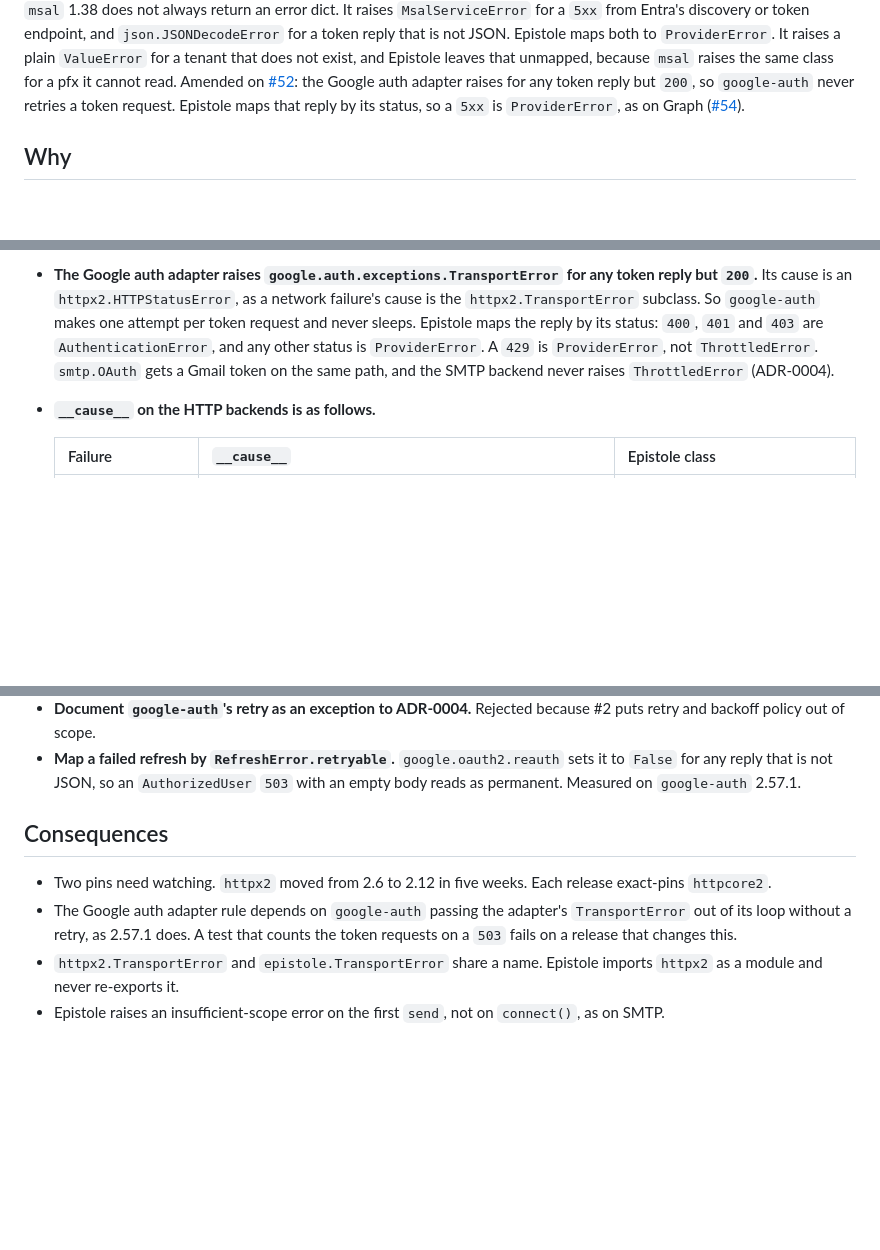
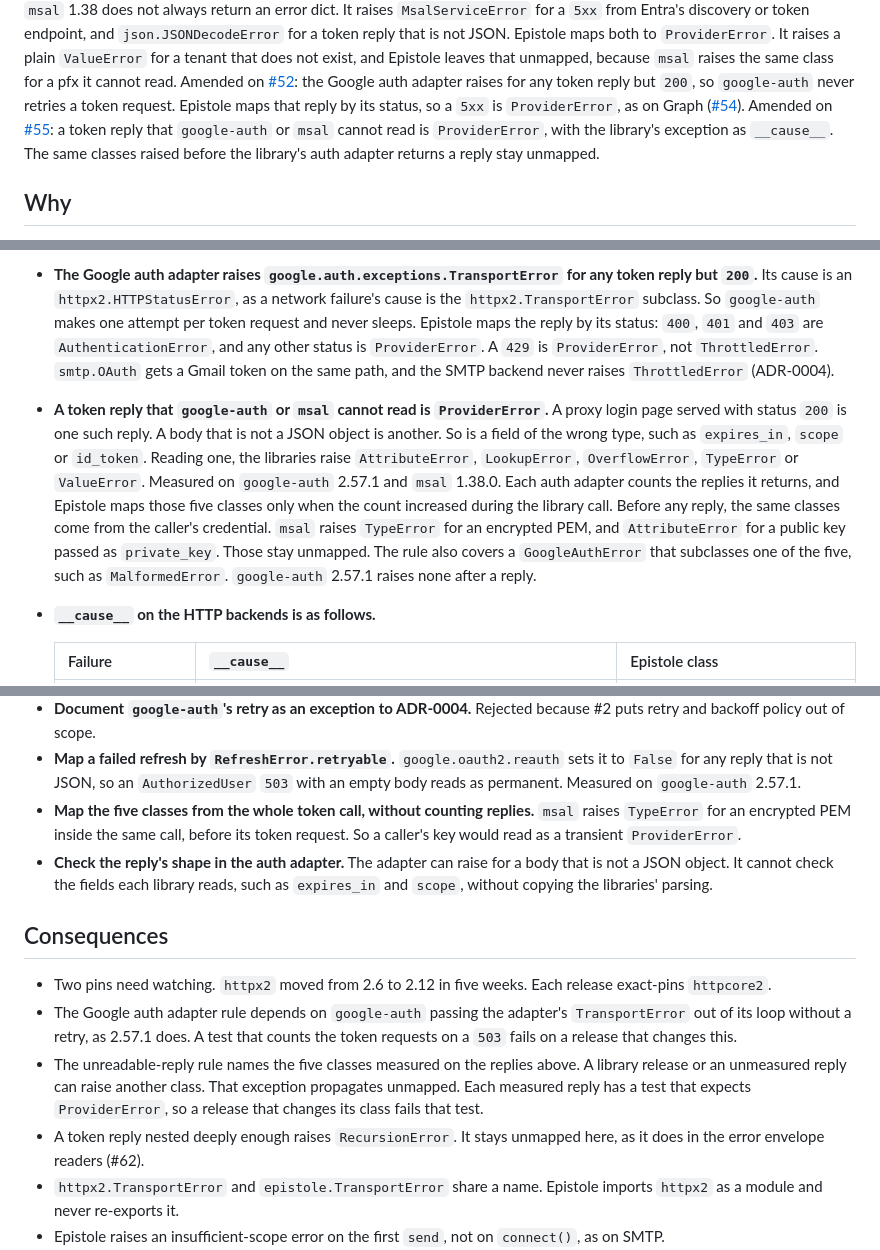
Before and after one commit to ozanozbeker/epistole, a Markdown page: docs/adr/0009-rest-direct-on-httpx2.md, 3 parts joined by grey strips. Rendered like a GitHub page; blank space fills up the shorter version.

```diff
--- a/docs/adr/0009-rest-direct-on-httpx2.md
+++ b/docs/adr/0009-rest-direct-on-httpx2.md
@@ -17,6 +17,8 @@ Epistole maps both to `ProviderError`.
 It raises a plain `ValueError` for a tenant that does not exist, and Epistole leaves that unmapped, because `msal` raises the same class for a pfx it cannot read.
 Amended on [#52](https://github.com/ozanozbeker/epistole/issues/52): the Google auth adapter raises for any token reply but `200`, so `google-auth` never retries a token request.
 Epistole maps that reply by its status, so a `5xx` is `ProviderError`, as on Graph ([#54](https://github.com/ozanozbeker/epistole/issues/54)).
+Amended on [#55](https://github.com/ozanozbeker/epistole/issues/55): a token reply that `google-auth` or `msal` cannot read is `ProviderError`, with the library's exception as `__cause__`.
+The same classes raised before the library's auth adapter returns a reply stay unmapped.
 
 ## Why
 
@@ -119,6 +121,18 @@ It is token freshness, not the backoff policy #2 rules out.
   Epistole maps the reply by its status: `400`, `401` and `403` are `AuthenticationError`, and any other status is `ProviderError`.
   A `429` is `ProviderError`, not `ThrottledError`.
   `smtp.OAuth` gets a Gmail token on the same path, and the SMTP backend never raises `ThrottledError` (ADR-0004).
+- **A token reply that `google-auth` or `msal` cannot read is `ProviderError`.**
+  A proxy login page served with status `200` is one such reply.
+  A body that is not a JSON object is another.
+  So is a field of the wrong type, such as `expires_in`, `scope` or `id_token`.
+  Reading one, the libraries raise `AttributeError`, `LookupError`, `OverflowError`, `TypeError` or `ValueError`.
+  Measured on `google-auth` 2.57.1 and `msal` 1.38.0.
+  Each auth adapter counts the replies it returns, and Epistole maps those five classes only when the count increased during the library call.
+  Before any reply, the same classes come from the caller's credential.
+  `msal` raises `TypeError` for an encrypted PEM, and `AttributeError` for a public key passed as `private_key`.
+  Those stay unmapped.
+  The rule also covers a `GoogleAuthError` that subclasses one of the five, such as `MalformedError`.
+  `google-auth` 2.57.1 raises none after a reply.
 - **`__cause__` on the HTTP backends is as follows.**
 
   | Failure | `__cause__` | Epistole class |
@@ -170,6 +184,12 @@ It is token freshness, not the backoff policy #2 rules out.
 - **Map a failed refresh by `RefreshError.retryable`.**
   `google.oauth2.reauth` sets it to `False` for any reply that is not JSON, so an `AuthorizedUser` `503` with an empty body reads as permanent.
   Measured on `google-auth` 2.57.1.
+- **Map the five classes from the whole token call, without counting replies.**
+  `msal` raises `TypeError` for an encrypted PEM inside the same call, before its token request.
+  So a caller's key would read as a transient `ProviderError`.
+- **Check the reply's shape in the auth adapter.**
+  The adapter can raise for a body that is not a JSON object.
+  It cannot check the fields each library reads, such as `expires_in` and `scope`, without copying the libraries' parsing.
 
 ## Consequences
 
@@ -178,6 +198,12 @@ It is token freshness, not the backoff policy #2 rules out.
   Each release exact-pins `httpcore2`.
 - The Google auth adapter rule depends on `google-auth` passing the adapter's `TransportError` out of its loop without a retry, as 2.57.1 does.
   A test that counts the token requests on a `503` fails on a release that changes this.
+- The unreadable-reply rule names the five classes measured on the replies above.
+  A library release or an unmeasured reply can raise another class.
+  That exception propagates unmapped.
+  Each measured reply has a test that expects `ProviderError`, so a release that changes its class fails that test.
+- A token reply nested deeply enough raises `RecursionError`.
+  It stays unmapped here, as it does in the error envelope readers (#62).
 - `httpx2.TransportError` and `epistole.TransportError` share a name.
   Epistole imports `httpx2` as a module and never re-exports it.
 - Epistole raises an insufficient-scope error on the first `send`, not on `connect()`, as on SMTP.
```
Also changed, not shown: other parts of docs/adr/0009-rest-direct-on-httpx2.md (+1 -1 lines), docs/spec.md (+13 -4 lines).
